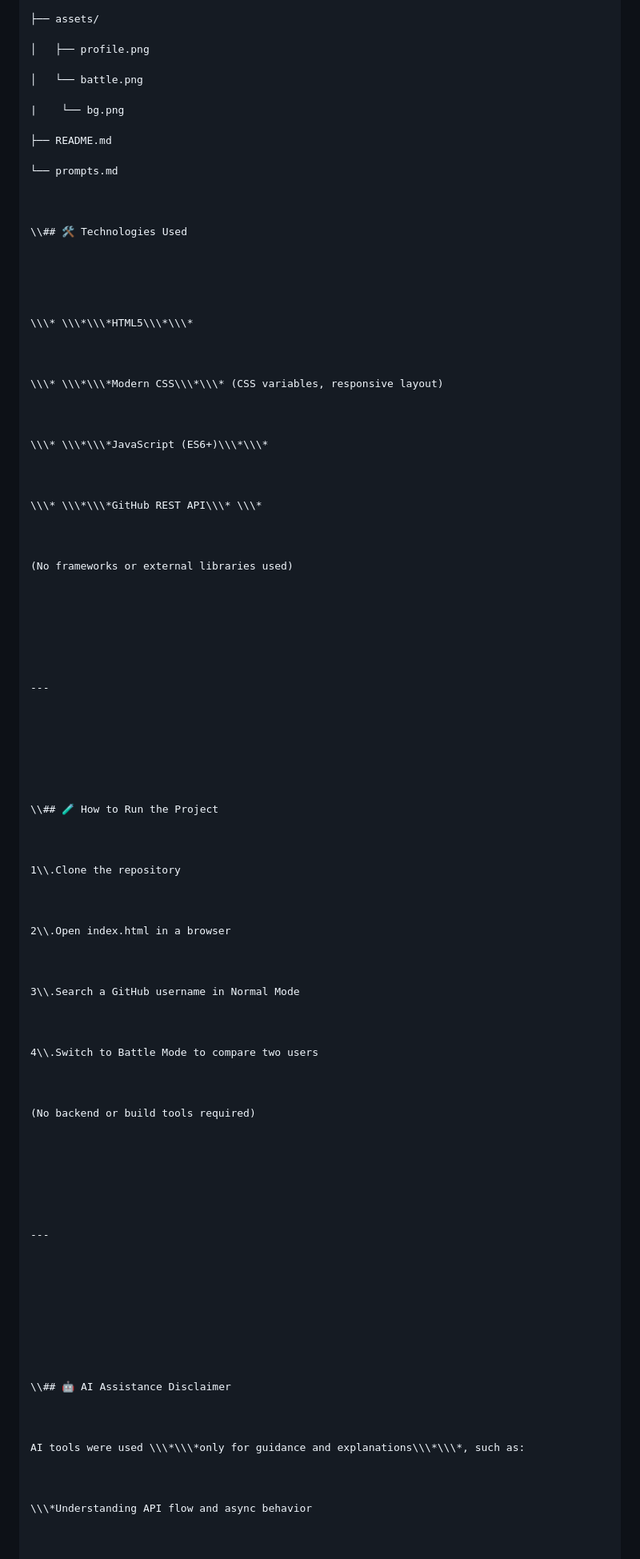
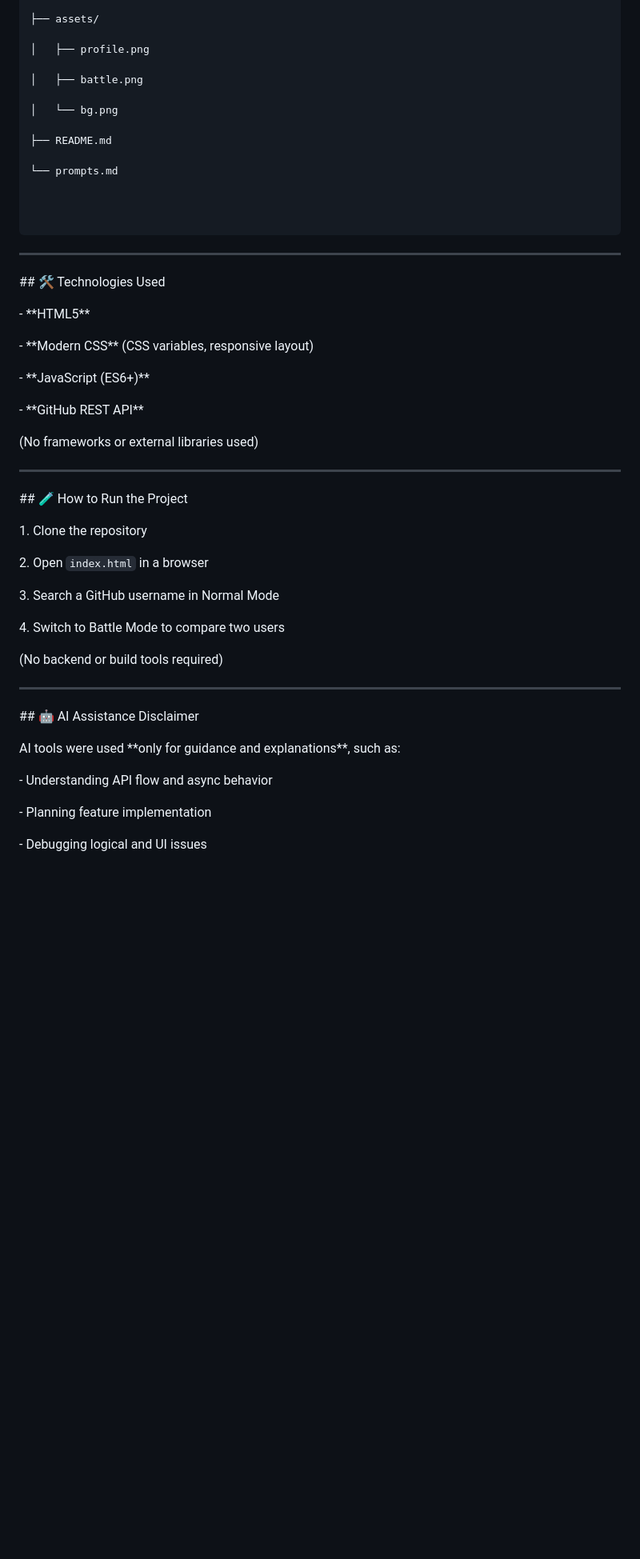
Before and after one commit to krishnacoder-16/dev-detective, a Markdown page: README.md, the part around one of its changes. Shown at 80% size. GitHub-like rendering; blank space fills up the shorter version.

````diff
--- a/README.md
+++ b/README.md
@@ -182,9 +166,9 @@ dev-detective/
 
 │   ├── profile.png
 
-│   └── battle.png
+│   ├── battle.png
 
-|    └── bg.png
+│   └── bg.png
 
 ├── README.md
 
@@ -192,31 +176,31 @@ dev-detective/
 
 
 
-\\## 🛠️ Technologies Used
+```
+
+
+
+---
 
 
 
 
 
-\\\* \\\*\\\*HTML5\\\*\\\*
+\## 🛠️ Technologies Used
 
 
 
-\\\* \\\*\\\*Modern CSS\\\*\\\* (CSS variables, responsive layout)
+\- \*\*HTML5\*\*
 
+\- \*\*Modern CSS\*\* (CSS variables, responsive layout)
 
+\- \*\*JavaScript (ES6+)\*\*
 
-\\\* \\\*\\\*JavaScript (ES6+)\\\*\\\*
-
-
-
-\\\* \\\*\\\*GitHub REST API\\\* \\\*
+\- \*\*GitHub REST API\*\*
 
 
 
 (No frameworks or external libraries used)
-
-
 
 
 
@@ -230,23 +214,17 @@ dev-detective/
 
 
 
-\\## 🧪 How to Run the Project
+\## 🧪 How to Run the Project
 
 
 
-1\\.Clone the repository
+1\. Clone the repository
 
+2\. Open `index.html` in a browser
 
+3\. Search a GitHub username in Normal Mode
 
-2\\.Open index.html in a browser
-
-
-
-3\\.Search a GitHub username in Normal Mode
-
-
-
-4\\.Switch to Battle Mode to compare two users
+4\. Switch to Battle Mode to compare two users
 
 
 
@@ -266,17 +244,17 @@ dev-detective/
 
 
 
-
-
-\\## 🤖 AI Assistance Disclaimer
+\## 🤖 AI Assistance Disclaimer
 
 
 
-AI tools were used \\\*\\\*only for guidance and explanations\\\*\\\*, such as:
+AI tools were used \*\*only for guidance and explanations\*\*, such as:
 
 
 
-\\\*Understanding API flow and async behavior
+\- Understanding API flow and async behavior
 
+\- Planning feature implementation
 
+\- Debugging logical and UI issues
 
````
Also changed, not shown: other parts of README.md (+12 -58 lines).
